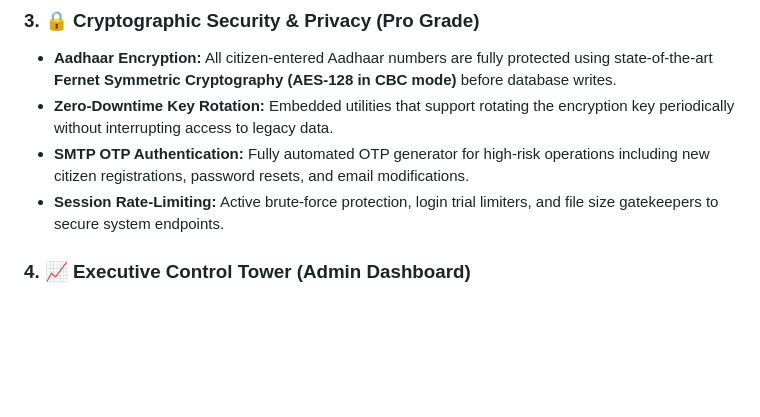
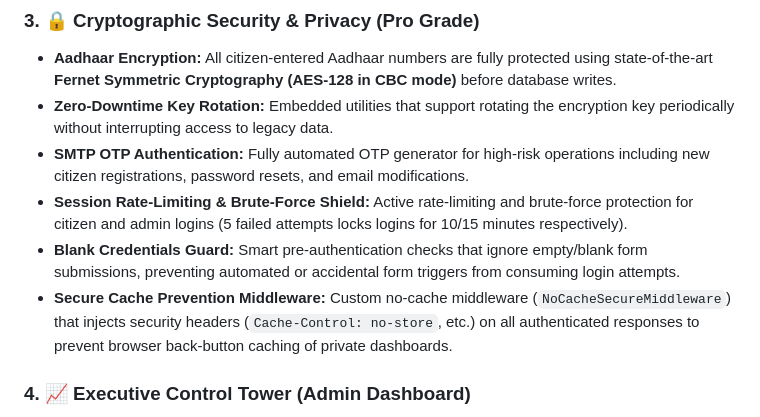
Before and after one commit to ronipaul2021/mission-clean-city, a Markdown page: README.md, the part around the change. GitHub-like rendering; blank space fills up the shorter version.

Commit message:
Update README.md with detailed descriptions of login security & middleware features

```diff
--- a/README.md
+++ b/README.md
@@ -79,7 +79,9 @@ graph TD
 * **Aadhaar Encryption:** All citizen-entered Aadhaar numbers are fully protected using state-of-the-art **Fernet Symmetric Cryptography (AES-128 in CBC mode)** before database writes.
 * **Zero-Downtime Key Rotation:** Embedded utilities that support rotating the encryption key periodically without interrupting access to legacy data.
 * **SMTP OTP Authentication:** Fully automated OTP generator for high-risk operations including new citizen registrations, password resets, and email modifications.
-* **Session Rate-Limiting:** Active brute-force protection, login trial limiters, and file size gatekeepers to secure system endpoints.
+* **Session Rate-Limiting & Brute-Force Shield:** Active rate-limiting and brute-force protection for citizen and admin logins (5 failed attempts locks logins for 10/15 minutes respectively).
+* **Blank Credentials Guard:** Smart pre-authentication checks that ignore empty/blank form submissions, preventing automated or accidental form triggers from consuming login attempts.
+* **Secure Cache Prevention Middleware:** Custom no-cache middleware (`NoCacheSecureMiddleware`) that injects security headers (`Cache-Control: no-store`, etc.) on all authenticated responses to prevent browser back-button caching of private dashboards.
 
 ### 4. 📈 Executive Control Tower (Admin Dashboard)
 * **Ward-Wise Analytical KPIs:** High-density, gorgeous UI dashboard rendering active visual charts (**Chart.js**) for resolved vs. pending ratios across all 14 administrative wards.
```
